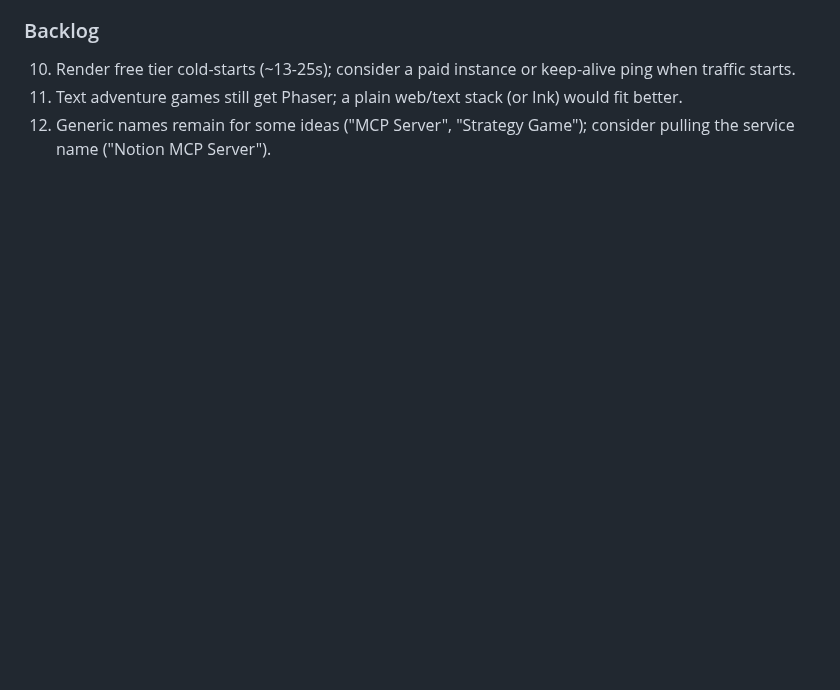
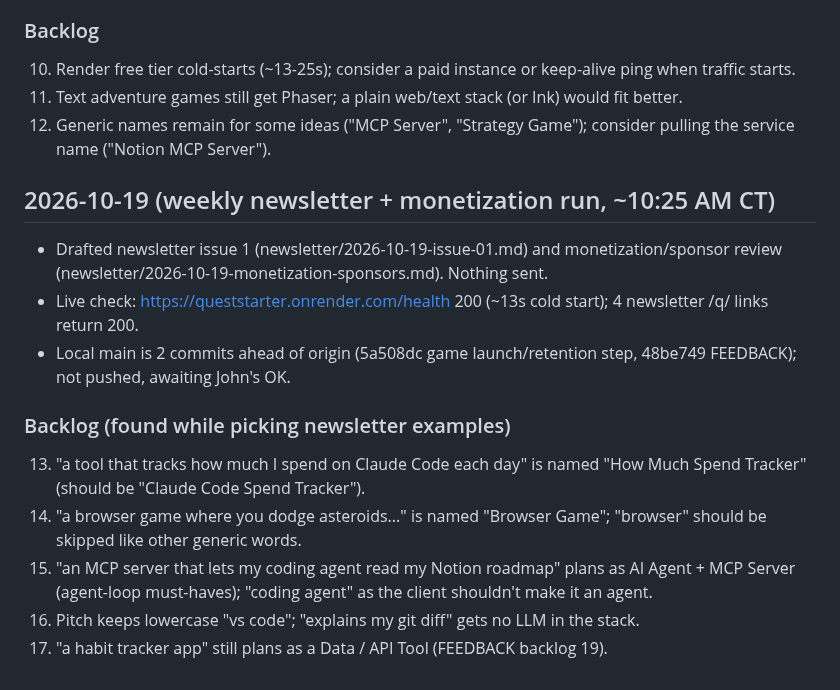
Before and after one commit to nyg65/queststarter, a Markdown page: OPS_LOG.md, the part around the change. Rendered like a GitHub page; blank space fills up the shorter version.

Commit message:
Newsletter issue 1 draft, monetization review, OPS_LOG backlog

```diff
--- a/OPS_LOG.md
+++ b/OPS_LOG.md
@@ -56,3 +56,14 @@
 10. Render free tier cold-starts (~13-25s); consider a paid instance or keep-alive ping when traffic starts.
 11. Text adventure games still get Phaser; a plain web/text stack (or Ink) would fit better.
 12. Generic names remain for some ideas ("MCP Server", "Strategy Game"); consider pulling the service name ("Notion MCP Server").
+
+## 2026-10-19 (weekly newsletter + monetization run, ~10:25 AM CT)
+- Drafted newsletter issue 1 (newsletter/2026-10-19-issue-01.md) and monetization/sponsor review (newsletter/2026-10-19-monetization-sponsors.md). Nothing sent.
+- Live check: https://queststarter.onrender.com/health 200 (~13s cold start); 4 newsletter /q/ links return 200.
+- Local main is 2 commits ahead of origin (5a508dc game launch/retention step, 48be749 FEEDBACK); not pushed, awaiting John's OK.
+### Backlog (found while picking newsletter examples)
+13. "a tool that tracks how much I spend on Claude Code each day" is named "How Much Spend Tracker" (should be "Claude Code Spend Tracker").
+14. "a browser game where you dodge asteroids..." is named "Browser Game"; "browser" should be skipped like other generic words.
+15. "an MCP server that lets my coding agent read my Notion roadmap" plans as AI Agent + MCP Server (agent-loop must-haves); "coding agent" as the client shouldn't make it an agent.
+16. Pitch keeps lowercase "vs code"; "explains my git diff" gets no LLM in the stack.
+17. "a habit tracker app" still plans as a Data / API Tool (FEEDBACK backlog 19).
```
